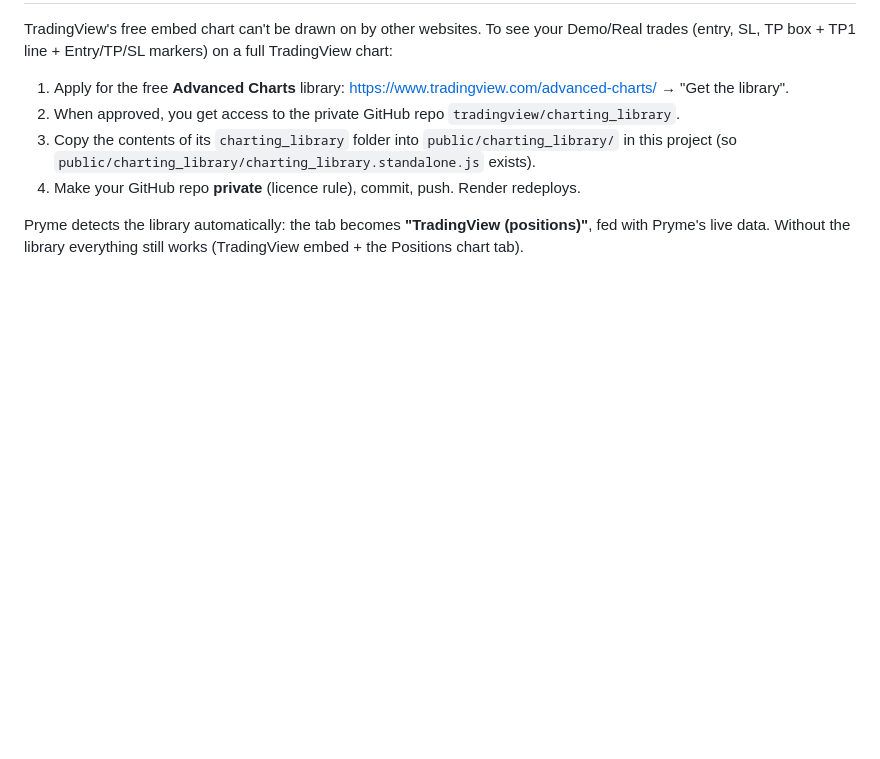
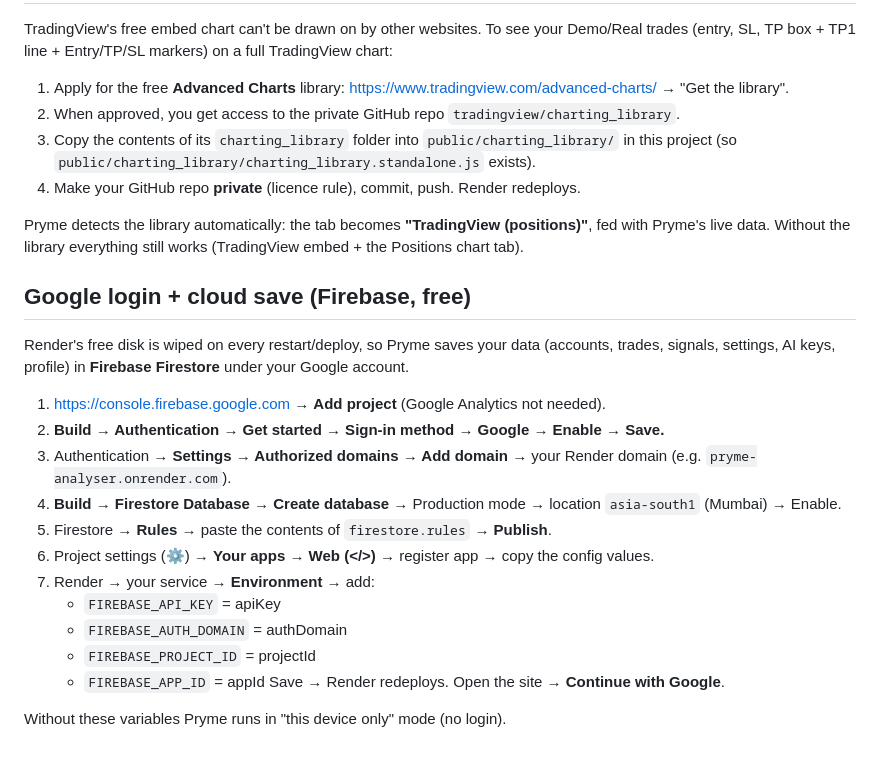
Before and after one commit to prymexai-cyber/pryme-analyser, a Markdown page: README.md, the part around the change. GitHub-like rendering; blank space fills up the shorter version.

```diff
--- a/README.md
+++ b/README.md
@@ -43,3 +43,22 @@ TradingView's free embed chart can't be drawn on by other websites. To see your
 
 Pryme detects the library automatically: the tab becomes **"TradingView (positions)"**, fed with Pryme's live data.
 Without the library everything still works (TradingView embed + the Positions chart tab).
+
+## Google login + cloud save (Firebase, free)
+Render's free disk is wiped on every restart/deploy, so Pryme saves your data (accounts, trades, signals,
+settings, AI keys, profile) in **Firebase Firestore** under your Google account.
+
+1. https://console.firebase.google.com → **Add project** (Google Analytics not needed).
+2. **Build → Authentication → Get started → Sign-in method → Google → Enable → Save.**
+3. Authentication → **Settings → Authorized domains → Add domain** → your Render domain (e.g. `pryme-analyser.onrender.com`).
+4. **Build → Firestore Database → Create database** → Production mode → location `asia-south1` (Mumbai) → Enable.
+5. Firestore → **Rules** → paste the contents of `firestore.rules` → **Publish**.
+6. Project settings (⚙️) → **Your apps → Web (</>)** → register app → copy the config values.
+7. Render → your service → **Environment** → add:
+   - `FIREBASE_API_KEY` = apiKey
+   - `FIREBASE_AUTH_DOMAIN` = authDomain
+   - `FIREBASE_PROJECT_ID` = projectId
+   - `FIREBASE_APP_ID` = appId
+   Save → Render redeploys. Open the site → **Continue with Google**.
+
+Without these variables Pryme runs in "this device only" mode (no login).
```
